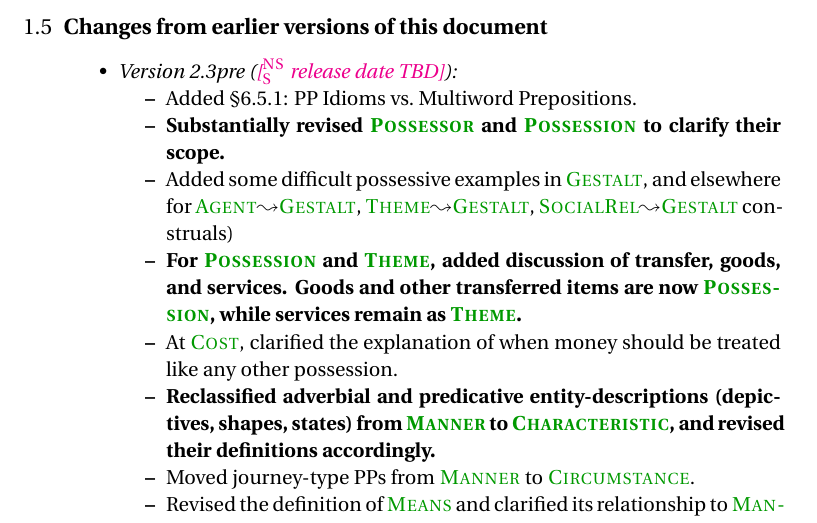
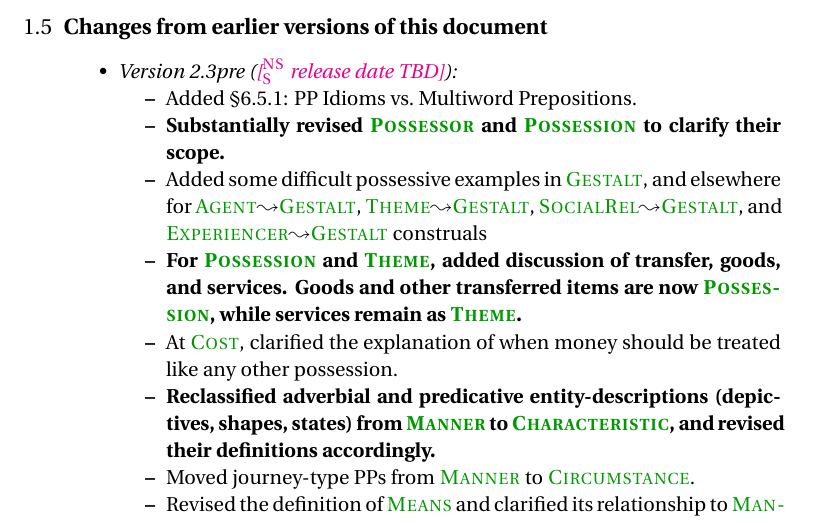
Before and after one commit to carmls/snacs-guidelines, a LaTeX paper (psst2.tex): part of page 7 of 94, cut so that both start at the same text. Compiled offline with pdfLaTeX.

Commit message:
Update on Overleaf.

```diff
--- a/psst2.tex
+++ b/psst2.tex
@@ -783,7 +783,7 @@ v2 labels.
   \begin{itemize}
     \item Added \fullref{sec:ppmwp}.
     \item \textbf{Substantially revised \psst{Possessor} and \psst{Possession} to clarify their scope.}
-    \item Added some difficult possessive examples in \psst{Gestalt}, and elsewhere for \rf{Agent}{Gestalt}, \rf{Theme}{Gestalt}, \rf{SocialRel}{Gestalt} construals)
+    \item Added some difficult possessive examples in \psst{Gestalt}, and elsewhere for \rf{Agent}{Gestalt}, \rf{Theme}{Gestalt}, \rf{SocialRel}{Gestalt}, and \rf{Experiencer}{Gestalt} construals
     \item \textbf{For \psst{Possession} and \psst{Theme}, added discussion of transfer, goods, and services.
     Goods and other transferred items are now \psst{Possession}, while services remain as \psst{Theme}.}
     \item At \psst{Cost}, clarified the explanation of when money should be treated like any other possession.
```
